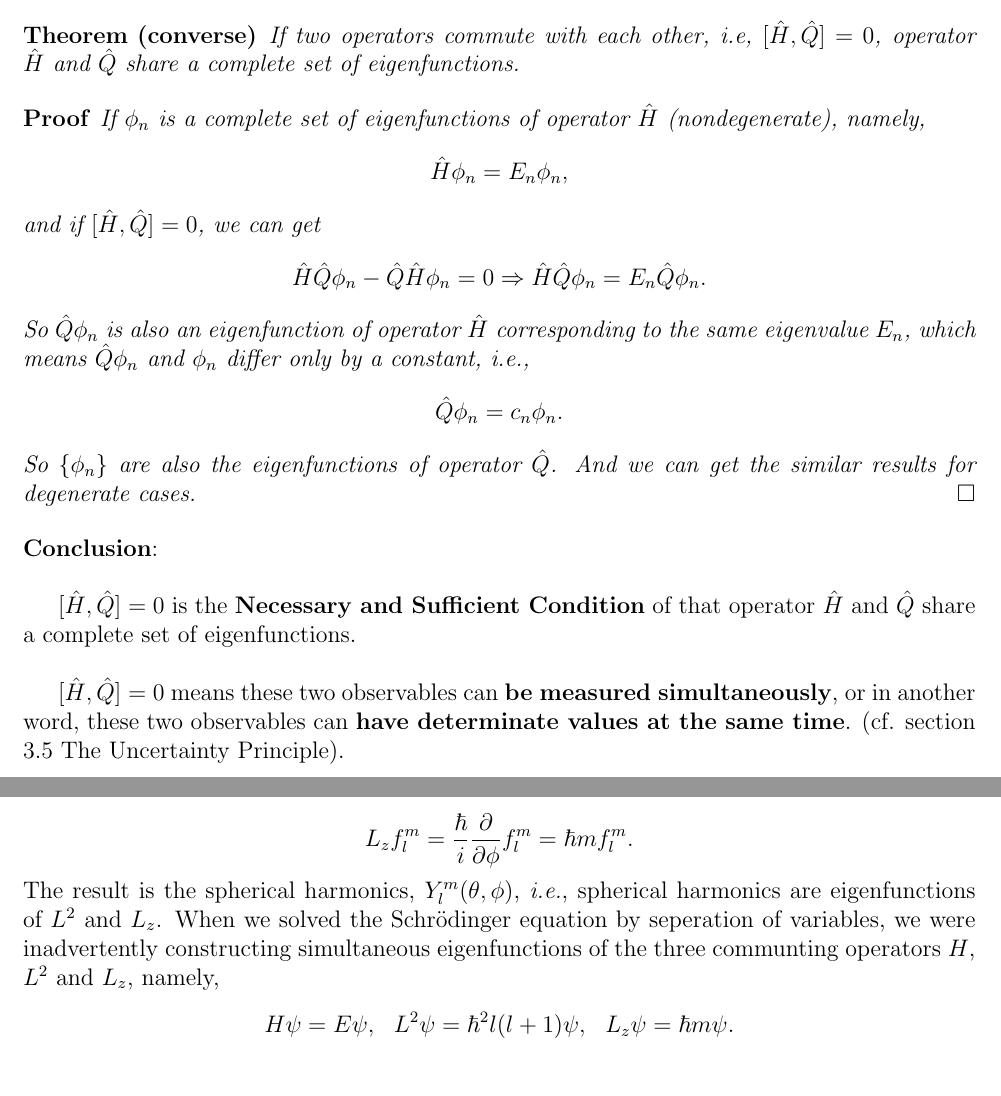
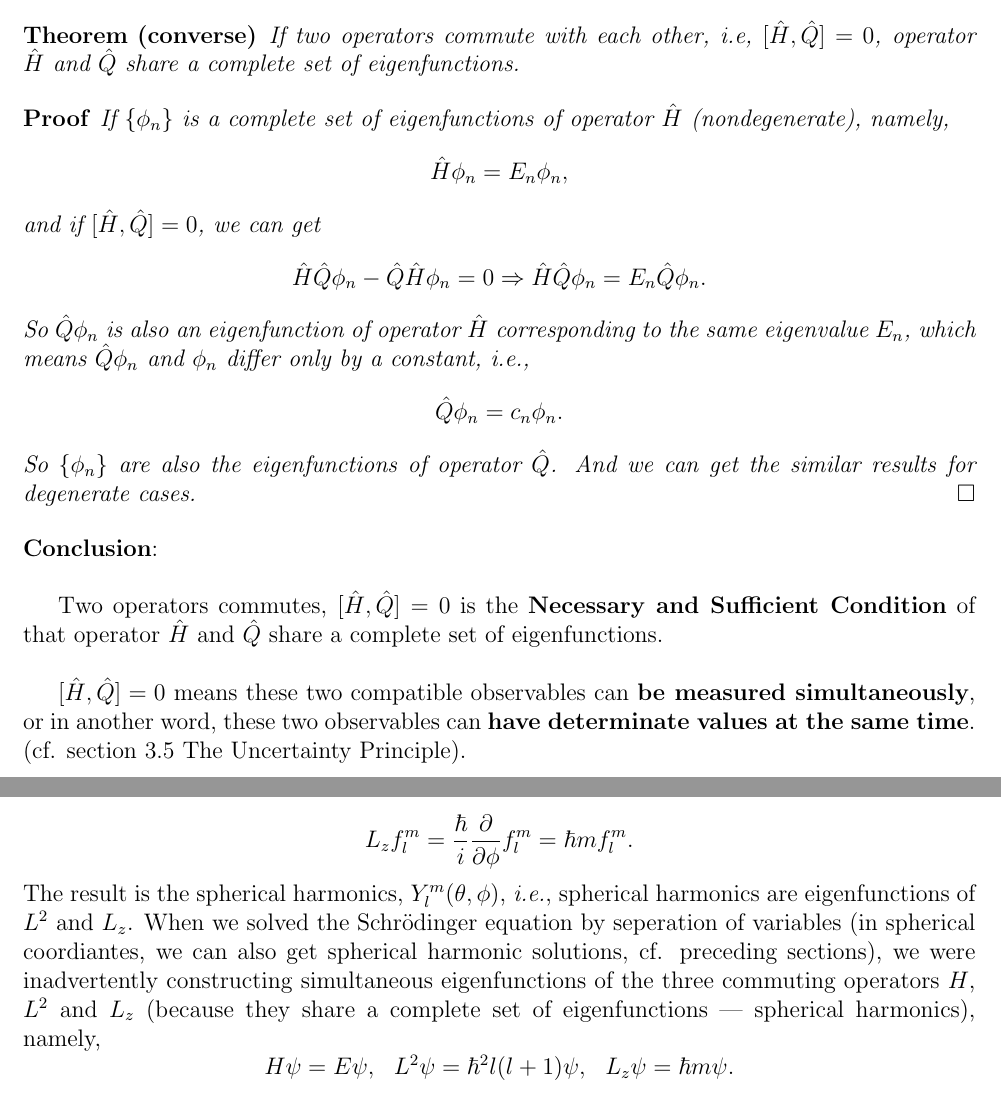
Before and after one commit to wwang721/Memo, a LaTeX paper (Quantum-Mechanics/QM_Review.tex): two parts of pages 17 and 21 of 28, joined at a grey line, cut so that both start at the same text. Compiled offline with pdfLaTeX.

Commit message:
Add files via upload

```diff
--- a/Quantum-Mechanics/QM_Review.tex
+++ b/Quantum-Mechanics/QM_Review.tex
@@ -752,7 +752,7 @@ As $\{\phi_n\}$ are complete, i.e., $\forall\varPhi\in$ Hilbert Space $L_2(a,b)$
 	If two operators commute with each other, i.e, $[\hat{H}, \hat{Q}]=0$, operator $\hat{H}$ and $\hat{Q}$ share a complete set of eigenfunctions.
 \end{thm}
 \begin{proof}
-	If ${\phi_n}$ is a complete set of eigenfunctions of operator $\hat{H}$ (nondegenerate), namely,
+	If $\{\phi_n\}$ is a complete set of eigenfunctions of operator $\hat{H}$ (nondegenerate), namely,
 	$$\hat{H}\phi_n=E_n\phi_n,$$
 	and if $[\hat{H},\hat{Q}]=0$, we can get
 	$$\hat{H}\hat{Q}\phi_n-\hat{Q}\hat{H}\phi_n=0\Rightarrow\hat{H}\hat{Q}\phi_n=E_n\hat{Q}\phi_n.$$
@@ -764,10 +764,10 @@ As $\{\phi_n\}$ are complete, i.e., $\forall\varPhi\in$ Hilbert Space $L_2(a,b)$
 \noindent{\bf Conclusion}:
 ~\\
 
-$[\hat{H},\hat{Q}]=0$ is the {\bf Necessary and Sufficient Condition} of that operator $\hat{H}$ and $\hat{Q}$ share a complete set of eigenfunctions.
+Two operators commutes, $[\hat{H},\hat{Q}]=0$ is the {\bf Necessary and Sufficient Condition} of that operator $\hat{H}$ and $\hat{Q}$ share a complete set of eigenfunctions.
 ~\\
 
-$[\hat{H},\hat{Q}]=0$ means these two observables can {\bf be measured simultaneously}, or in another word, these two observables can {\bf have determinate values at the same time}. (cf. section \ref{subsec:3.5} The Uncertainty Principle).
+$[\hat{H},\hat{Q}]=0$ means these two compatible observables can {\bf be measured simultaneously}, or in another word, these two observables can {\bf have determinate values at the same time}. (cf. section \ref{subsec:3.5} The Uncertainty Principle).
 
 \newpage
 
@@ -936,7 +936,7 @@ where $m=-l, -l+1,\cdots l-1,l$ and $l=0,1/2,1,3/2\dots$, also
 \[
 	L_zf_l^m=\frac{\hbar}{i}\frac{\partial}{\partial\phi}f_l^m=\hbar mf_l^m.
 \]
-The result is the spherical harmonics, $Y_l^m(\theta,\phi)$, {\it i.e.}, spherical harmonics are eigenfunctions of $L^2$ and $L_z$. When we solved the Schr\"odinger equation by seperation of variables, we were inadvertently constructing simultaneous eigenfunctions of the three communting operators $H$, $L^2$ and $L_z$, namely,
+The result is the spherical harmonics, $Y_l^m(\theta,\phi)$, {\it i.e.}, spherical harmonics are eigenfunctions of $L^2$ and $L_z$. When we solved the Schr\"odinger equation by seperation of variables (in spherical coordiantes, we can also get spherical harmonic solutions, cf. preceding sections), we were inadvertently constructing simultaneous eigenfunctions of the three commuting operators $H$, $L^2$ and $L_z$ (because they share a complete set of eigenfunctions --- spherical harmonics), namely,
 \[
 	H\psi=E\psi,~~L^2\psi=\hbar^2l(l+1)\psi,~~L_z\psi=\hbar m\psi.
 \]
```
Also changed, not shown: Quantum-Mechanics/QM_Review.pdf.
